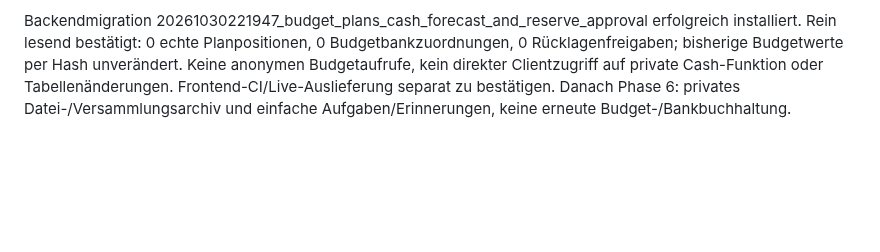
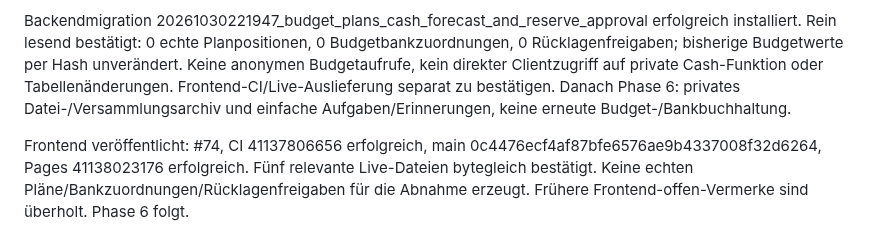
Before and after one commit to kemcap/ayapark2, a Markdown page: docs/PHASE-5-BUDGET-AUDIT.md, the part around the change. Rendered like a GitHub page; blank space fills up the shorter version.

```diff
--- a/docs/PHASE-5-BUDGET-AUDIT.md
+++ b/docs/PHASE-5-BUDGET-AUDIT.md
@@ -39,3 +39,6 @@ Neue Tabellen haben RLS; Clients können nicht direkt schreiben. Interne Cash-/R
 Neun reine Rechenkernprüfungen, 53 isolierte Datenbankprüfungen und 66 native DE/TR-Browserprüfungen bei 375/1440 Pixeln erfolgreich. Abgedeckt: echte Cash-Abgrenzung inklusive Voröffnung/Future, alte Pauschale und Bruttoteilzahlung, Versions-/Wiederholungskonflikte, doppelte Bankzuordnung, Rücknahmen, Bankgegenbuchung, keine automatische Zahlung, fehlender Bankbestand, dokumentierte Rücklagenfreigabe, Umgehungsversuche, Rechte und Audit. Zusätzlich allgemeine Suite 317 sowie aktuelle Finanz-/Historien-/Import-/Sonderumlagen-/Abschlussregressionen erfolgreich. Ausschließlich künstliche Testdaten; keine pauschale reale Auth-/Mail-/Gerätegesamtabnahme.
 
 Backendmigration 20261030221947_budget_plans_cash_forecast_and_reserve_approval erfolgreich installiert. Rein lesend bestätigt: 0 echte Planpositionen, 0 Budgetbankzuordnungen, 0 Rücklagenfreigaben; bisherige Budgetwerte per Hash unverändert. Keine anonymen Budgetaufrufe, kein direkter Clientzugriff auf private Cash-Funktion oder Tabellenänderungen. Frontend-CI/Live-Auslieferung separat zu bestätigen. Danach Phase 6: privates Datei-/Versammlungsarchiv und einfache Aufgaben/Erinnerungen, keine erneute Budget-/Bankbuchhaltung.
+
+
+Frontend veröffentlicht: #74, CI 41137806656 erfolgreich, main 0c4476ecf4af87bfe6576ae9b4337008f32d6264, Pages 41138023176 erfolgreich. Fünf relevante Live-Dateien bytegleich bestätigt. Keine echten Pläne/Bankzuordnungen/Rücklagenfreigaben für die Abnahme erzeugt. Frühere Frontend-offen-Vermerke sind überholt. Phase 6 folgt.
```
Also changed, not shown: docs/AYA-PARK-2-CONTEXT-HANDOFF.md (+8 -0 lines), docs/PROJECT-ROADMAP.md (+11 -3 lines).
